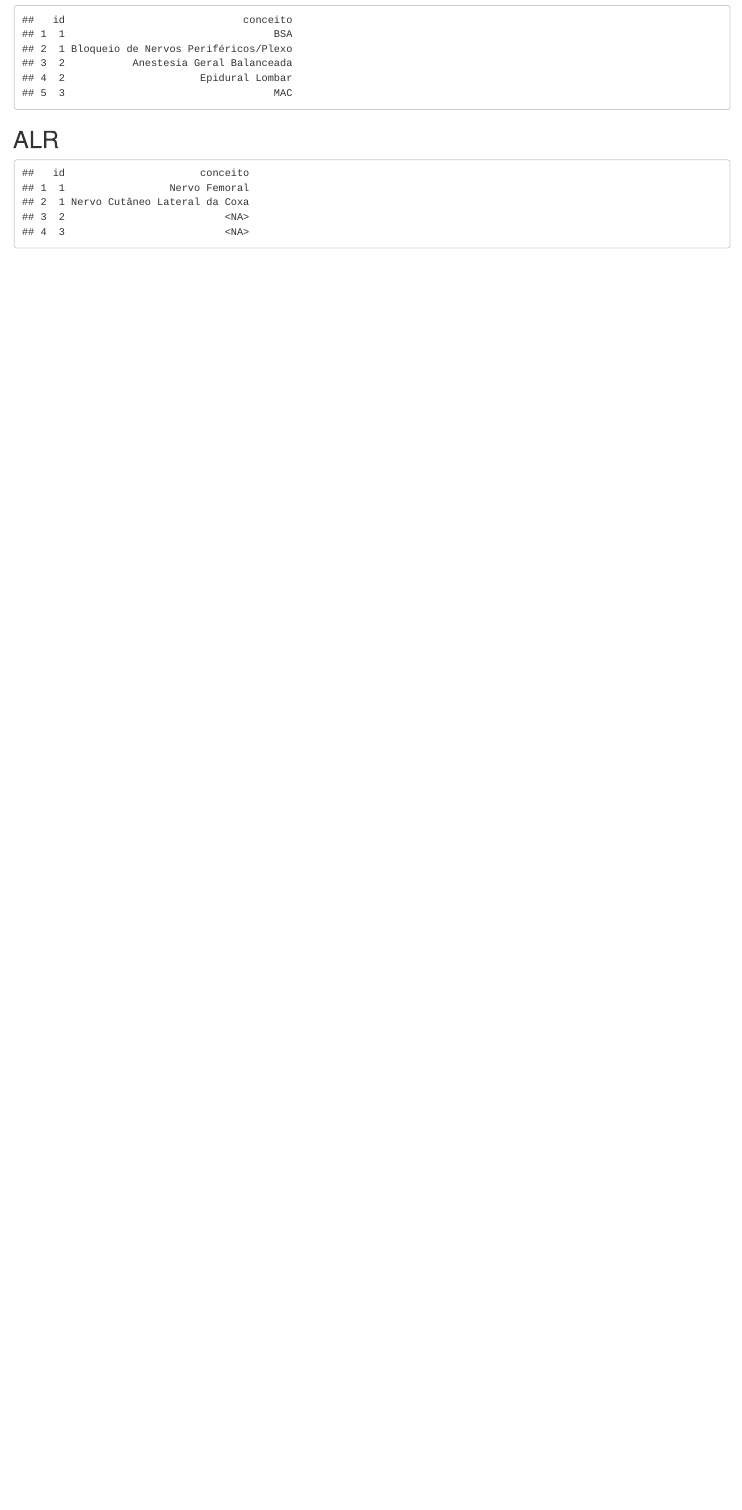
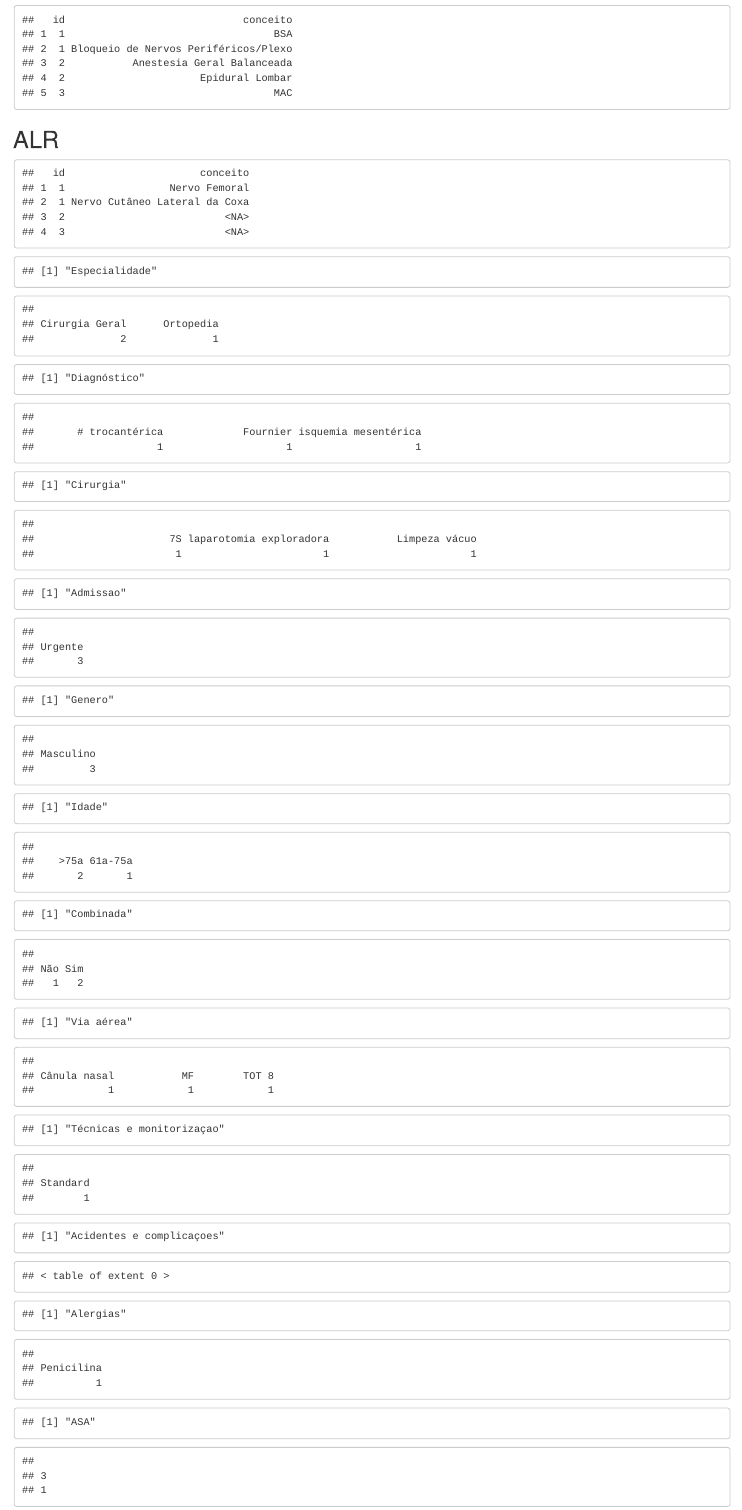
Before and after one commit to gusmmm/anestesia.info, an R Markdown document (qualidade/qualidade_fd.Rmd): the page in a window 1100 px wide, from 1320 px down. Rendered offline with R 4.5, knitr and Pandoc, with nearby package versions; code that draws random numbers runs with fixed seeds of ours.

Commit message:
melhoria do relatorio de qualidade de fd

````diff
--- a/qualidade/qualidade_fd.Rmd
+++ b/qualidade/qualidade_fd.Rmd
@@ -39,3 +39,29 @@ tipo_anestesia
 ```{r ALR, echo=FALSE}
 ALR
 ```
+```{r echo=FALSE}
+print("Especialidade")
+table(fd$Especialidade)
+print("Diagnóstico")
+table(fd$Diagnóstico)
+print("Cirurgia")
+table(fd$Cirurgia)
+print("Admissao")
+table(fd$Admissão)
+print("Genero")
+table(fd$Género)
+print("Idade")
+table(fd$Idade)
+print("Combinada")
+table(fd$`Combinada?`)
+print("Via aérea")
+table(fd$`Via aérea`)
+print("Técnicas e monitorizaçao")
+table(fd$`Técnicas e monitorização`)
+print("Acidentes e complicaçoes")
+table(fd$`Acidentes e complicações`)
+print("Alergias")
+table(fd$Alergias)
+print("ASA")
+table(fd$ASA)
+```
````
Also changed, not shown: qualidade/qualidade_fd.html.
